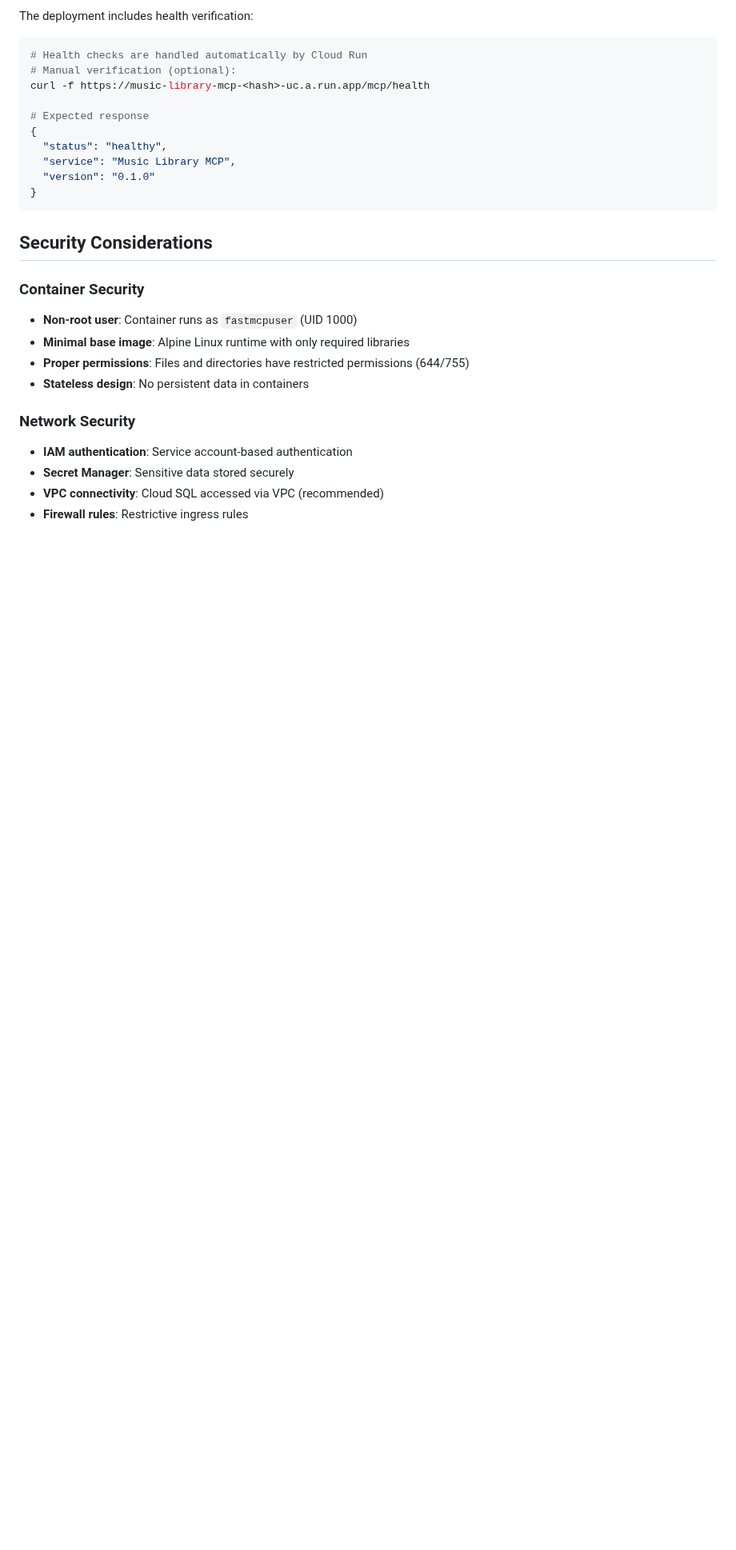
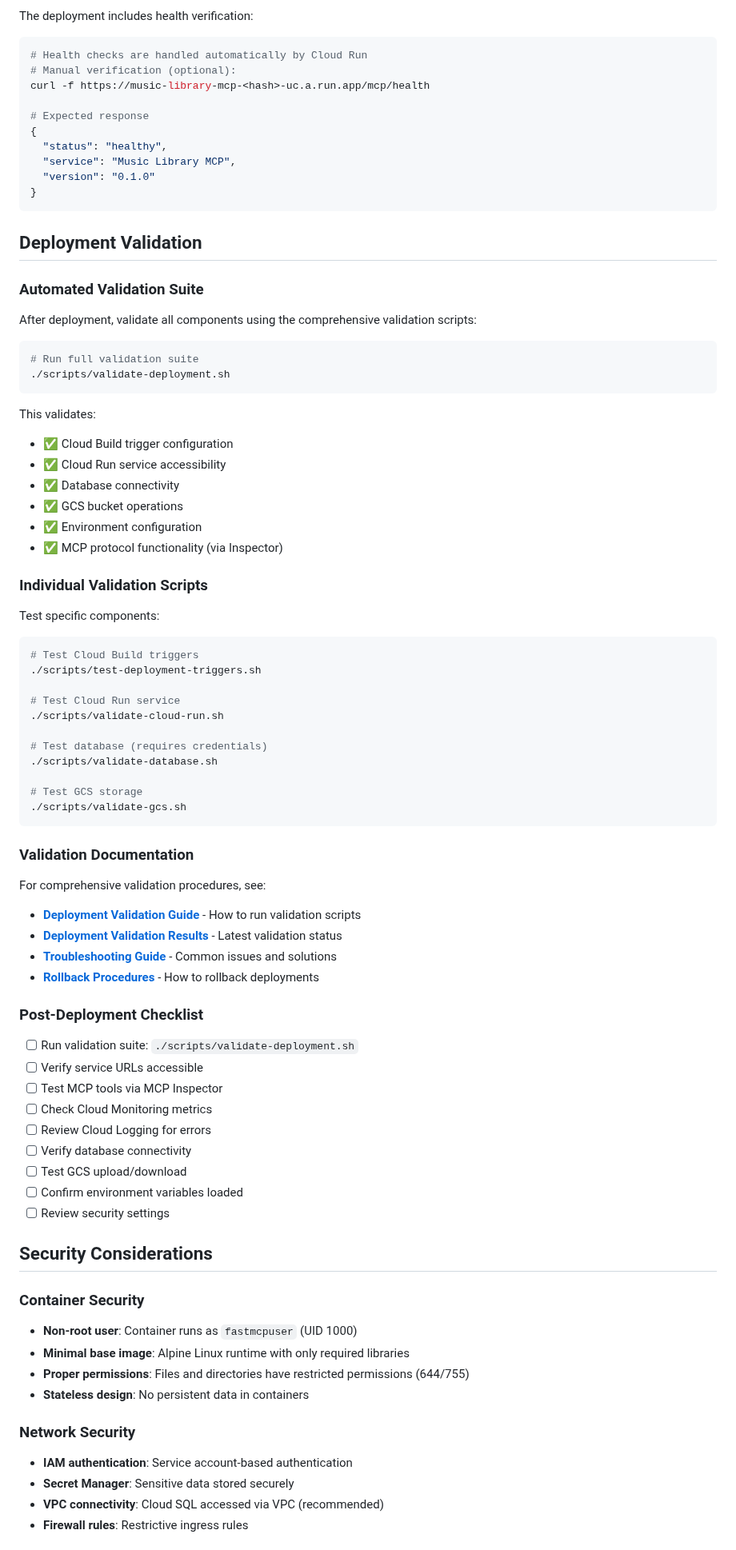
Before and after one commit to DelicateAlchemy/loist-mcp-server, a Markdown page: docs/cloud-run-deployment.md, the part around one of its changes. Shown at 80% size. GitHub-like rendering; blank space fills up the shorter version.

Commit message:
docs(deployment): Update docs with validation references and automated deployment info
- Add Deployment Validation section to cloud-run-deployment.md
- Add validation scripts and documentation links to README.md
- Document automated CI/CD via Cloud Build triggers
- Link to operational guides (validation, rollback, troubleshooting)

````diff
--- a/docs/cloud-run-deployment.md
+++ b/docs/cloud-run-deployment.md
@@ -405,6 +406,63 @@ curl -f https://music-library-mcp-<hash>-uc.a.run.app/mcp/health
 }
 ```
 
+## Deployment Validation
+
+### Automated Validation Suite
+
+After deployment, validate all components using the comprehensive validation scripts:
+
+```bash
+# Run full validation suite
+./scripts/validate-deployment.sh
+```
+
+This validates:
+- ✅ Cloud Build trigger configuration
+- ✅ Cloud Run service accessibility
+- ✅ Database connectivity
+- ✅ GCS bucket operations
+- ✅ Environment configuration
+- ✅ MCP protocol functionality (via Inspector)
+
+### Individual Validation Scripts
+
+Test specific components:
+
+```bash
+# Test Cloud Build triggers
+./scripts/test-deployment-triggers.sh
+
+# Test Cloud Run service
+./scripts/validate-cloud-run.sh
+
+# Test database (requires credentials)
+./scripts/validate-database.sh
+
+# Test GCS storage
+./scripts/validate-gcs.sh
+```
+
+### Validation Documentation
+
+For comprehensive validation procedures, see:
+- **[Deployment Validation Guide](./deployment-validation-guide.md)** - How to run validation scripts
+- **[Deployment Validation Results](./deployment-validation-results.md)** - Latest validation status
+- **[Troubleshooting Guide](./troubleshooting-deployment.md)** - Common issues and solutions
+- **[Rollback Procedures](./deployment-rollback-procedure.md)** - How to rollback deployments
+
+### Post-Deployment Checklist
+
+- [ ] Run validation suite: `./scripts/validate-deployment.sh`
+- [ ] Verify service URLs accessible
+- [ ] Test MCP tools via MCP Inspector
+- [ ] Check Cloud Monitoring metrics
+- [ ] Review Cloud Logging for errors
+- [ ] Verify database connectivity
+- [ ] Test GCS upload/download
+- [ ] Confirm environment variables loaded
+- [ ] Review security settings
+
 ## Security Considerations
 
 ### Container Security
````
Also changed, not shown: other parts of docs/cloud-run-deployment.md (+1 -0 lines), README.md (+23 -0 lines).
